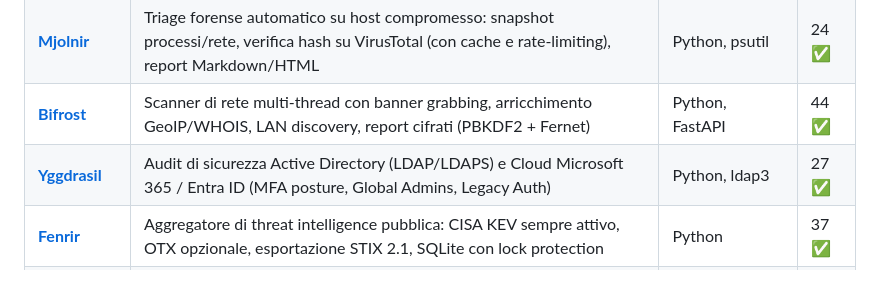
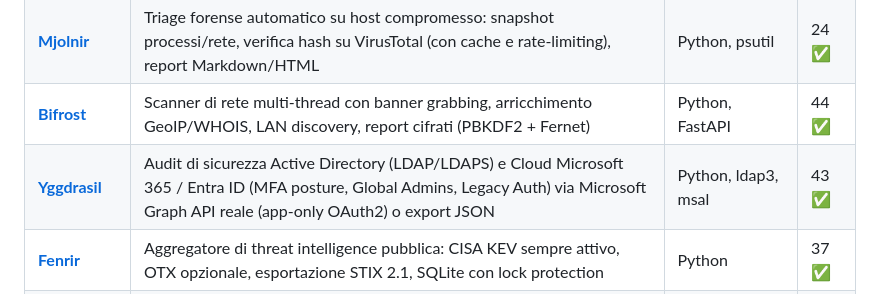
Before and after one commit to Fioru12/Asgard, a Markdown page: README.md, the part around the change. Drawn GitHub-style.

Commit message:
Bump Yggdrasil submodule: real Microsoft Graph connector for live M365/Entra ID audit
Co-Authored-By: Claude Sonnet 5 <noreply@anthropic.com>

```diff
--- a/README.md
+++ b/README.md
@@ -75,7 +75,7 @@ Tre gruppi funzionali:
 | [**Heimdall**](Heimdall) | HIDS leggero & Windows Agent: rileva brute-force nei log SSH/Windows EventLog, blocca IP a livello firewall con TTL configurabile, notifica via Telegram/Gjallarhorn | Python, PowerShell, FastAPI, SQLite | 38 ✅ |
 | [**Mjolnir**](Mjolnir) | Triage forense automatico su host compromesso: snapshot processi/rete, verifica hash su VirusTotal (con cache e rate-limiting), report Markdown/HTML | Python, psutil | 24 ✅ |
 | [**Bifrost**](Bifrost) | Scanner di rete multi-thread con banner grabbing, arricchimento GeoIP/WHOIS, LAN discovery, report cifrati (PBKDF2 + Fernet) | Python, FastAPI | 44 ✅ |
-| [**Yggdrasil**](Yggdrasil) | Audit di sicurezza Active Directory (LDAP/LDAPS) e Cloud Microsoft 365 / Entra ID (MFA posture, Global Admins, Legacy Auth) | Python, ldap3 | 27 ✅ |
+| [**Yggdrasil**](Yggdrasil) | Audit di sicurezza Active Directory (LDAP/LDAPS) e Cloud Microsoft 365 / Entra ID (MFA posture, Global Admins, Legacy Auth) via Microsoft Graph API reale (app-only OAuth2) o export JSON | Python, ldap3, msal | 43 ✅ |
 | [**Fenrir**](Fenrir) | Aggregatore di threat intelligence pubblica: CISA KEV sempre attivo, OTX opzionale, esportazione STIX 2.1, SQLite con lock protection | Python | 37 ✅ |
 | [**Sleipnir**](Sleipnir) | Motore SOAR: esegue playbook YAML che orchestrano gli altri moduli, con stato persistente e audit trail dell'incidente | Python, PyYAML | 26 ✅ |
 | [**Forseti**](Forseti) | Compliance checker GDPR/NIS2/DORA per PMI: 25 controlli reali, scoring, report con gap e remediation concrete | Python | 31 ✅ |
```
